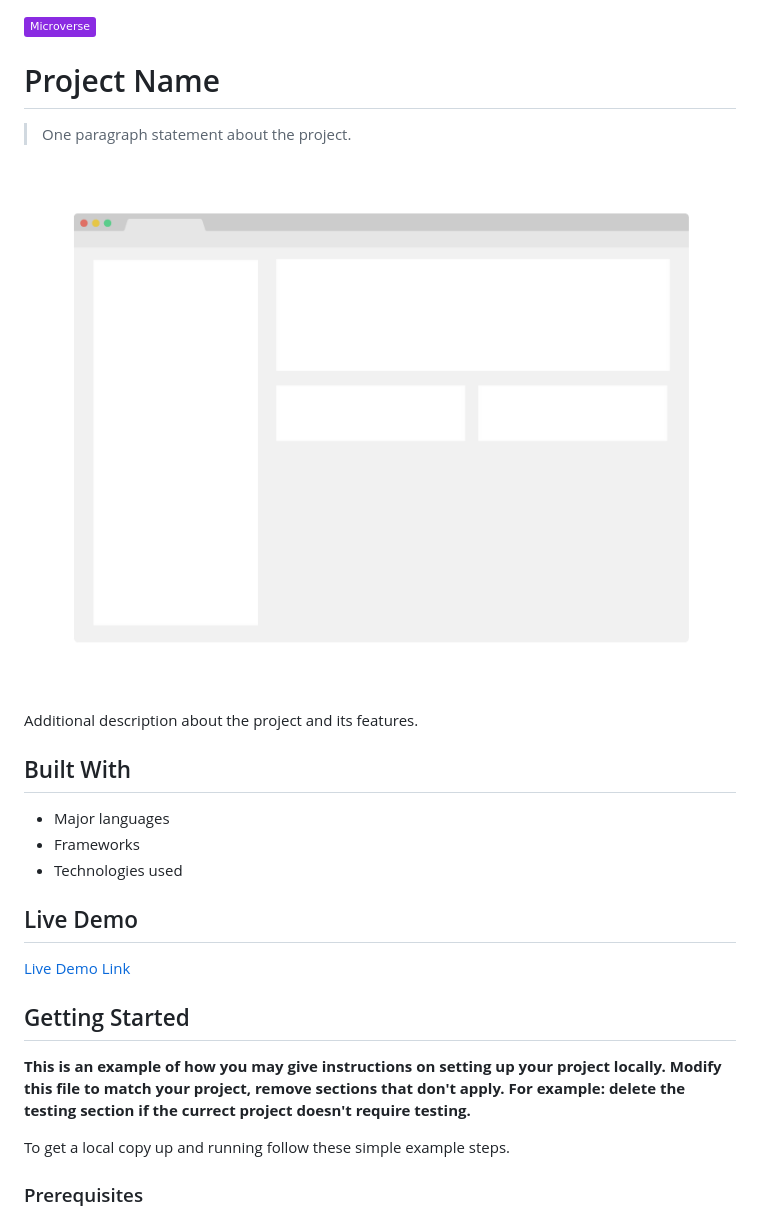
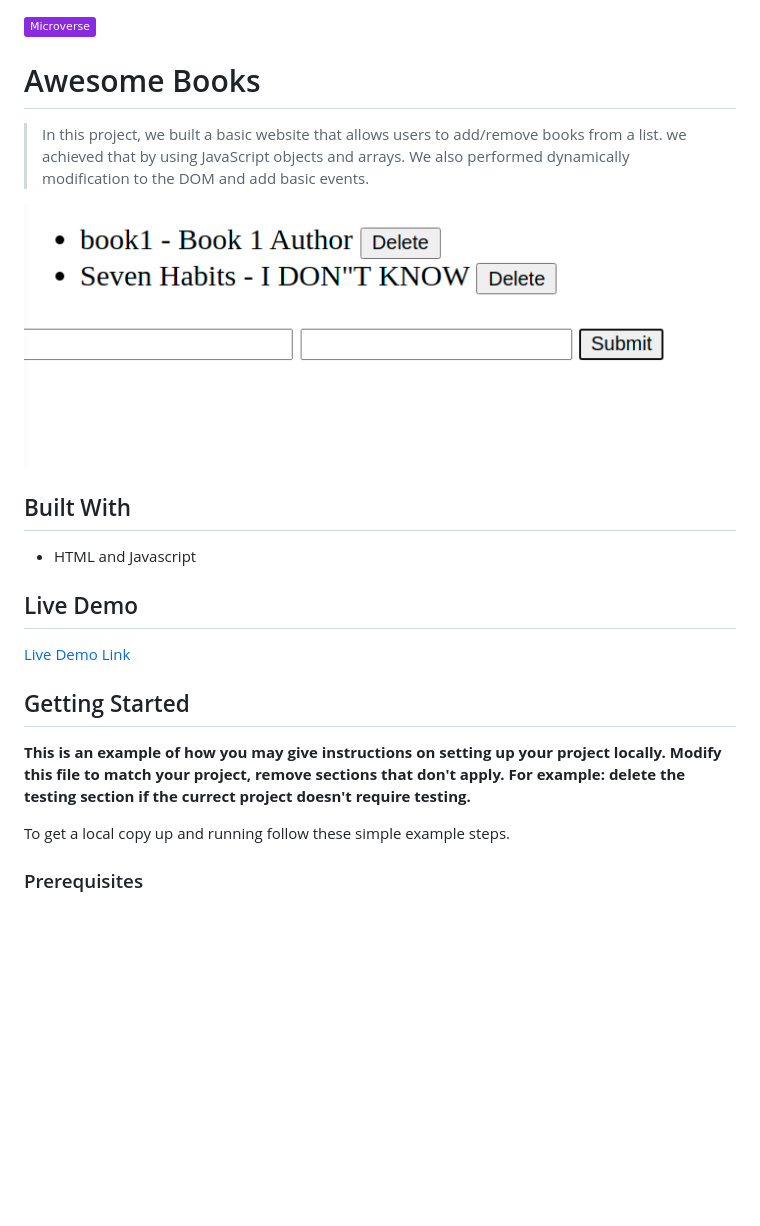
Before and after one commit to DanSam5K/Awesome-Books, a Markdown page: README.md, the part around the change printed below. Rendered like a GitHub page; pictures changed too: app_screenshot.png; badges without logos; blank space fills up the shorter version.

```diff
--- a/README.md
+++ b/README.md
@@ -1,29 +1,22 @@
 ![](https://img.shields.io/badge/Microverse-blueviolet)
 
-# Project Name
+# Awesome Books
 
-> One paragraph statement about the project.
+> In this project, we built a basic website that allows users to add/remove books from a list. we achieved that by using JavaScript objects and arrays. We also performed dynamically modification to the DOM and add basic events.
 
 ![screenshot](./app_screenshot.png)
 
-Additional description about the project and its features.
-
 ## Built With
 
-- Major languages
-- Frameworks
-- Technologies used
-
+- HTML and Javascript
 ## Live Demo
 
 [Live Demo Link](https://livedemo.com)
-
 
 ## Getting Started
 
 **This is an example of how you may give instructions on setting up your project locally.**
 **Modify this file to match your project, remove sections that don't apply. For example: delete the testing section if the currect project doesn't require testing.**
-
 
 To get a local copy up and running follow these simple example steps.
 
```
Also changed, not shown: other parts of README.md (+0 -2 lines), 1 other file.
